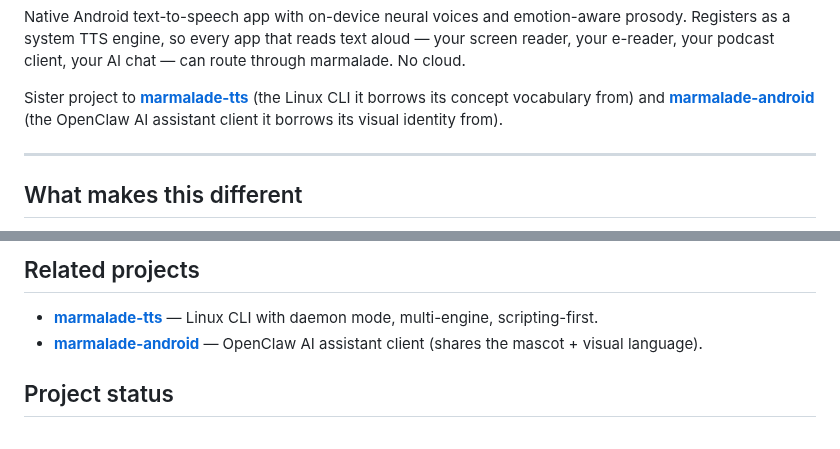
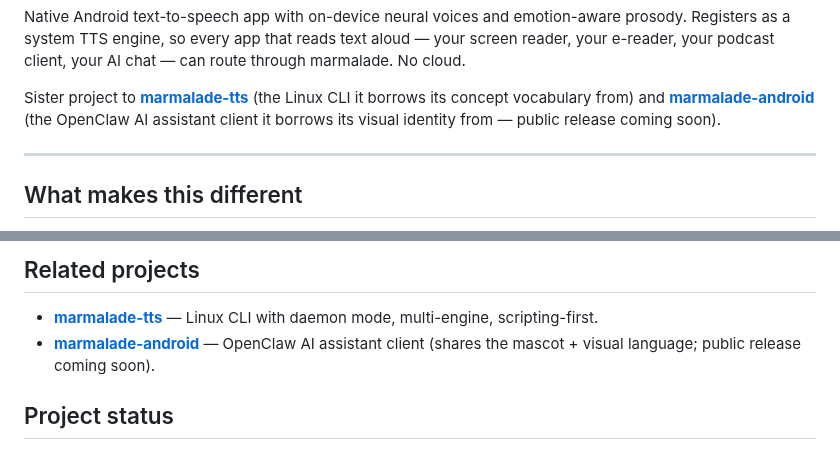
Before and after one commit to maxwhipw/marmalade-tts-android, a Markdown page: README.md, 2 parts joined by grey strips. Drawn GitHub-style.

Commit message:
docs: mark marmalade-android cross-link as 'public release coming soon'
Two cross-link mentions in README.md (header blurb + Related projects).
Annotated rather than removed so the link survives the eventual public
release without further edits.

Co-Authored-By: Claude Opus 4.7 (1M context) <noreply@anthropic.com>

```diff
--- a/README.md
+++ b/README.md
@@ -14,7 +14,8 @@ client, your AI chat — can route through marmalade. No cloud.
 Sister project to **[marmalade-tts](https://github.com/maxwhipw/marmalade-tts)**
 (the Linux CLI it borrows its concept vocabulary from) and
 **[marmalade-android](https://github.com/maxwhipw/marmalade-android)**
-(the OpenClaw AI assistant client it borrows its visual identity from).
+(the OpenClaw AI assistant client it borrows its visual identity from —
+public release coming soon).
 
 ---
 
@@ -64,7 +65,8 @@ install or uninstall engines later from Settings → Engines. The
 - **[marmalade-tts](https://github.com/maxwhipw/marmalade-tts)** —
   Linux CLI with daemon mode, multi-engine, scripting-first.
 - **[marmalade-android](https://github.com/maxwhipw/marmalade-android)** —
-  OpenClaw AI assistant client (shares the mascot + visual language).
+  OpenClaw AI assistant client (shares the mascot + visual language;
+  public release coming soon).
 
 ## Project status
 
```
